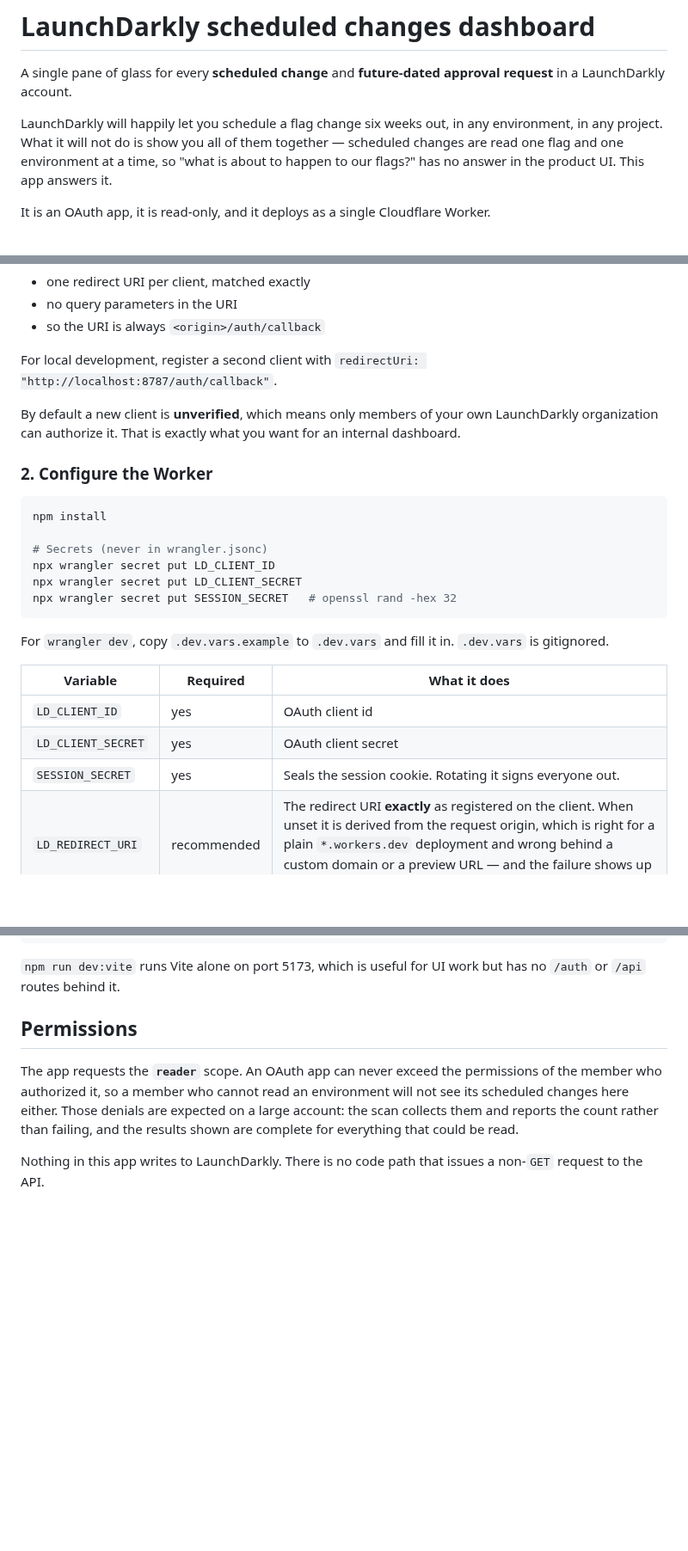
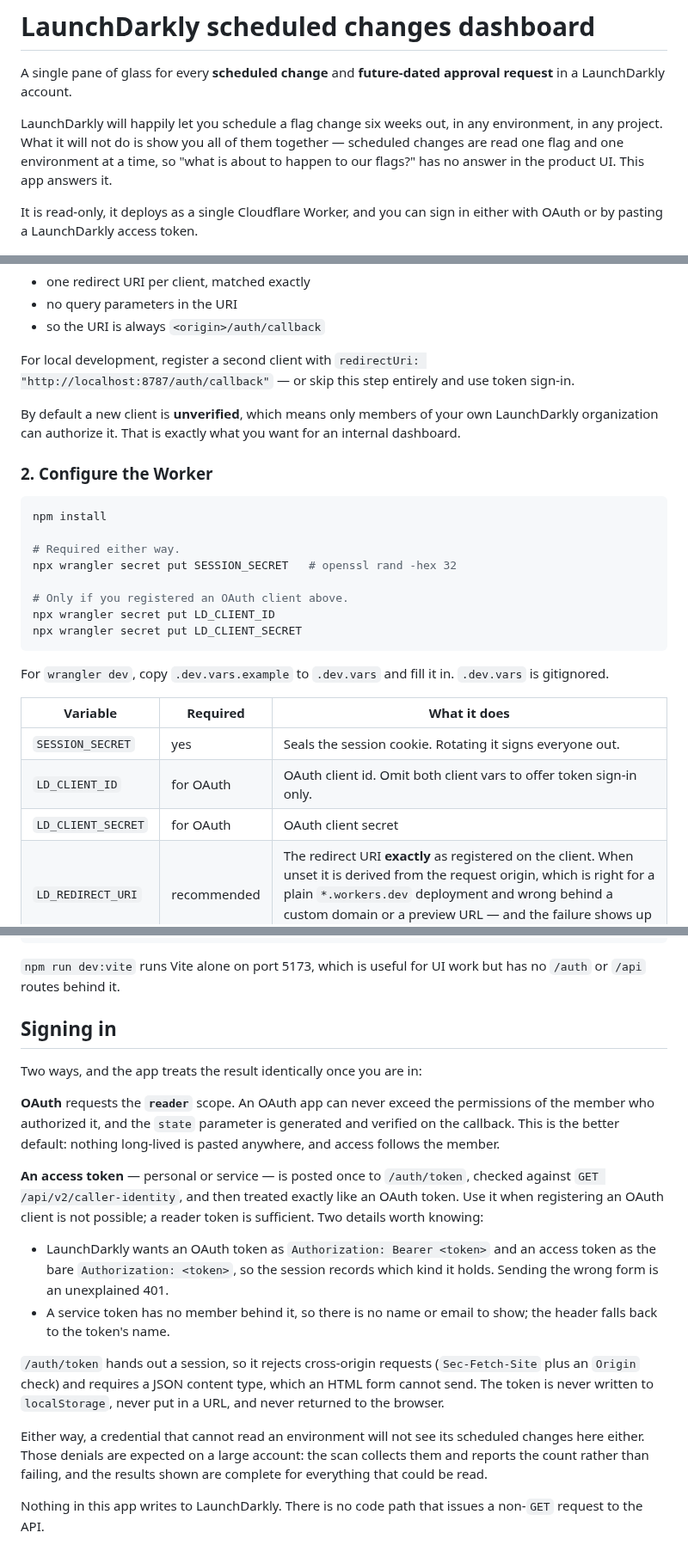
Before and after one commit to tarqd/launchdarkly-scheduled-changes-dashboard, a Markdown page: README.md, 3 parts joined by grey strips. Shown at 86% size. Rendered like a GitHub page; blank space fills up the shorter version.

````diff
--- a/README.md
+++ b/README.md
@@ -8,7 +8,8 @@ in any project. What it will not do is show you all of them together — schedul
 read one flag and one environment at a time, so "what is about to happen to our flags?" has no
 answer in the product UI. This app answers it.
 
-It is an OAuth app, it is read-only, and it deploys as a single Cloudflare Worker.
+It is read-only, it deploys as a single Cloudflare Worker, and you can sign in either with
+OAuth or by pasting a LaunchDarkly access token.
 
 ![The dashboard: headline counts, a per-day volume chart, and the agenda of upcoming changes](docs/screenshots/dashboard.png)
 
@@ -119,7 +131,8 @@ Constraints LaunchDarkly places on the redirect URI, which shape the config belo
 - so the URI is always `<origin>/auth/callback`
 
 For local development, register a second client with
-`redirectUri: "http://localhost:8787/auth/callback"`.
+`redirectUri: "http://localhost:8787/auth/callback"` — or skip this step entirely and use token
+sign-in.
 
 By default a new client is **unverified**, which means only members of your own LaunchDarkly
 organization can authorize it. That is exactly what you want for an internal dashboard.
@@ -129,10 +142,12 @@ organization can authorize it. That is exactly what you want for an internal das
 ```sh
 npm install
 
-# Secrets (never in wrangler.jsonc)
+# Required either way.
+npx wrangler secret put SESSION_SECRET   # openssl rand -hex 32
+
+# Only if you registered an OAuth client above.
 npx wrangler secret put LD_CLIENT_ID
 npx wrangler secret put LD_CLIENT_SECRET
-npx wrangler secret put SESSION_SECRET   # openssl rand -hex 32
 ```
 
 For `wrangler dev`, copy `.dev.vars.example` to `.dev.vars` and fill it in. `.dev.vars` is
@@ -140,9 +155,9 @@ gitignored.
 
 | Variable | Required | What it does |
 |---|---|---|
-| `LD_CLIENT_ID` | yes | OAuth client id |
-| `LD_CLIENT_SECRET` | yes | OAuth client secret |
 | `SESSION_SECRET` | yes | Seals the session cookie. Rotating it signs everyone out. |
+| `LD_CLIENT_ID` | for OAuth | OAuth client id. Omit both client vars to offer token sign-in only. |
+| `LD_CLIENT_SECRET` | for OAuth | OAuth client secret |
 | `LD_REDIRECT_URI` | recommended | The redirect URI **exactly** as registered on the client. When unset it is derived from the request origin, which is right for a plain `*.workers.dev` deployment and wrong behind a custom domain or a preview URL — and the failure shows up as an opaque rejection from the token endpoint. |
 | `LD_INSTANCE` | no | `us` (default) or `federal` for `app.launchdarkly.us` |
 | `PUBLIC_ORIGIN` | no | Only used when `LD_REDIRECT_URI` is unset and something in front of the Worker rewrites the Host header |
@@ -158,13 +173,34 @@ npm run deploy    # build, then wrangler deploy
 `npm run dev:vite` runs Vite alone on port 5173, which is useful for UI work but has no
 `/auth` or `/api` routes behind it.
 
-## Permissions
+## Signing in
 
-The app requests the **`reader`** scope. An OAuth app can never exceed the permissions of the
-member who authorized it, so a member who cannot read an environment will not see its scheduled
-changes here either. Those denials are expected on a large account: the scan collects them and
-reports the count rather than failing, and the results shown are complete for everything that
-could be read.
+Two ways, and the app treats the result identically once you are in:
+
+**OAuth** requests the **`reader`** scope. An OAuth app can never exceed the permissions of the
+member who authorized it, and the `state` parameter is generated and verified on the callback.
+This is the better default: nothing long-lived is pasted anywhere, and access follows the
+member.
+
+**An access token** — personal or service — is posted once to `/auth/token`, checked against
+`GET /api/v2/caller-identity`, and then treated exactly like an OAuth token. Use it when
+registering an OAuth client is not possible; a reader token is sufficient. Two details worth
+knowing:
+
+- LaunchDarkly wants an OAuth token as `Authorization: Bearer <token>` and an access token as
+  the bare `Authorization: <token>`, so the session records which kind it holds. Sending the
+  wrong form is an unexplained 401.
+- A service token has no member behind it, so there is no name or email to show; the header
+  falls back to the token's name.
+
+`/auth/token` hands out a session, so it rejects cross-origin requests (`Sec-Fetch-Site` plus an
+`Origin` check) and requires a JSON content type, which an HTML form cannot send. The token is
+never written to `localStorage`, never put in a URL, and never returned to the browser.
+
+Either way, a credential that cannot read an environment will not see its scheduled changes
+here either. Those denials are expected on a large account: the scan collects them and reports
+the count rather than failing, and the results shown are complete for everything that could be
+read.
 
 Nothing in this app writes to LaunchDarkly. There is no code path that issues a non-`GET`
 request to the API.
````
Also changed, not shown: other parts of README.md (+18 -7 lines), docs/screenshots/chart-dark.png (added), docs/screenshots/dashboard-dark.png, docs/screenshots/dashboard.png, docs/screenshots/login-token-only.png (added), docs/screenshots/login.png, 14 other files.
